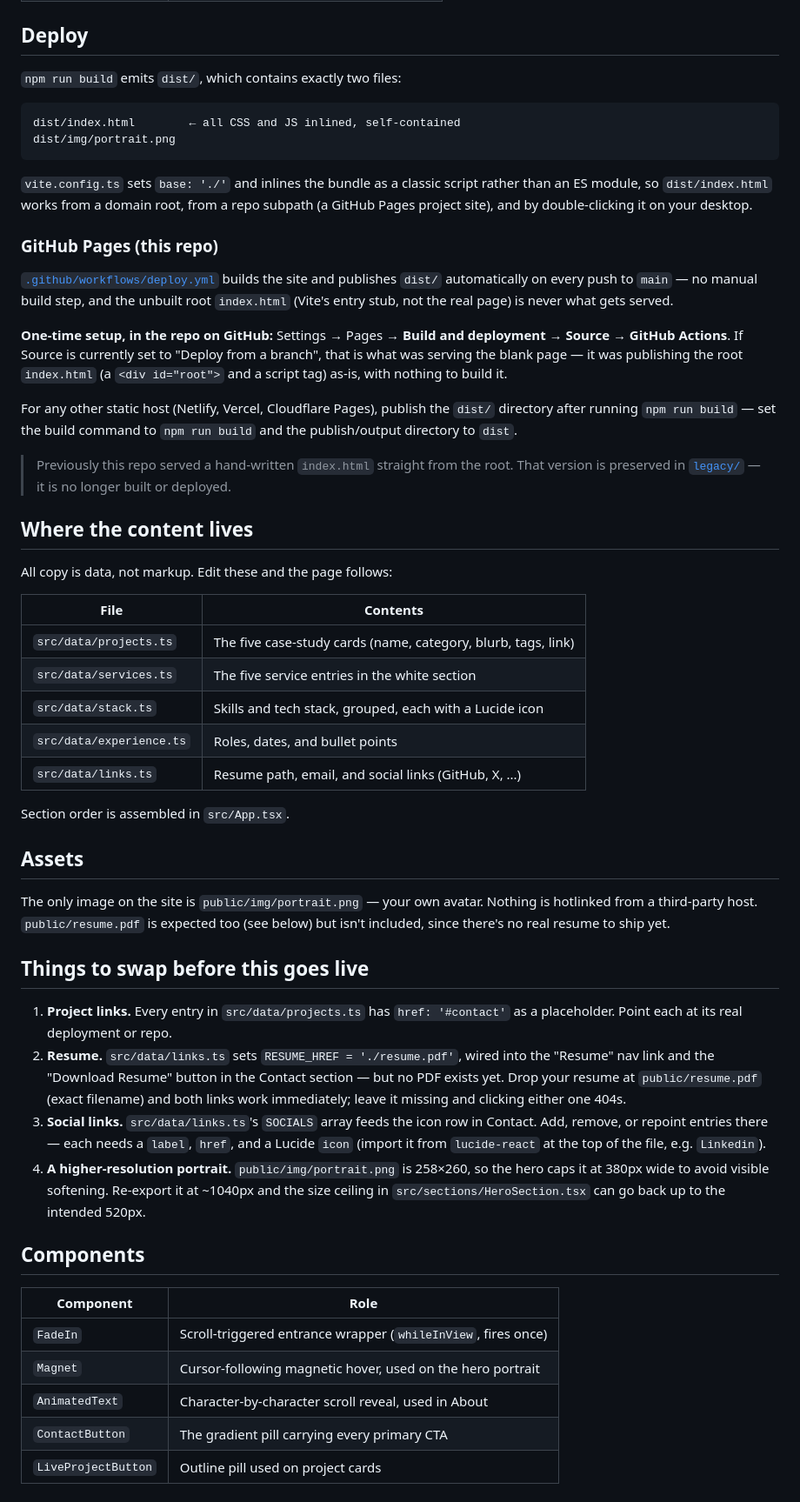
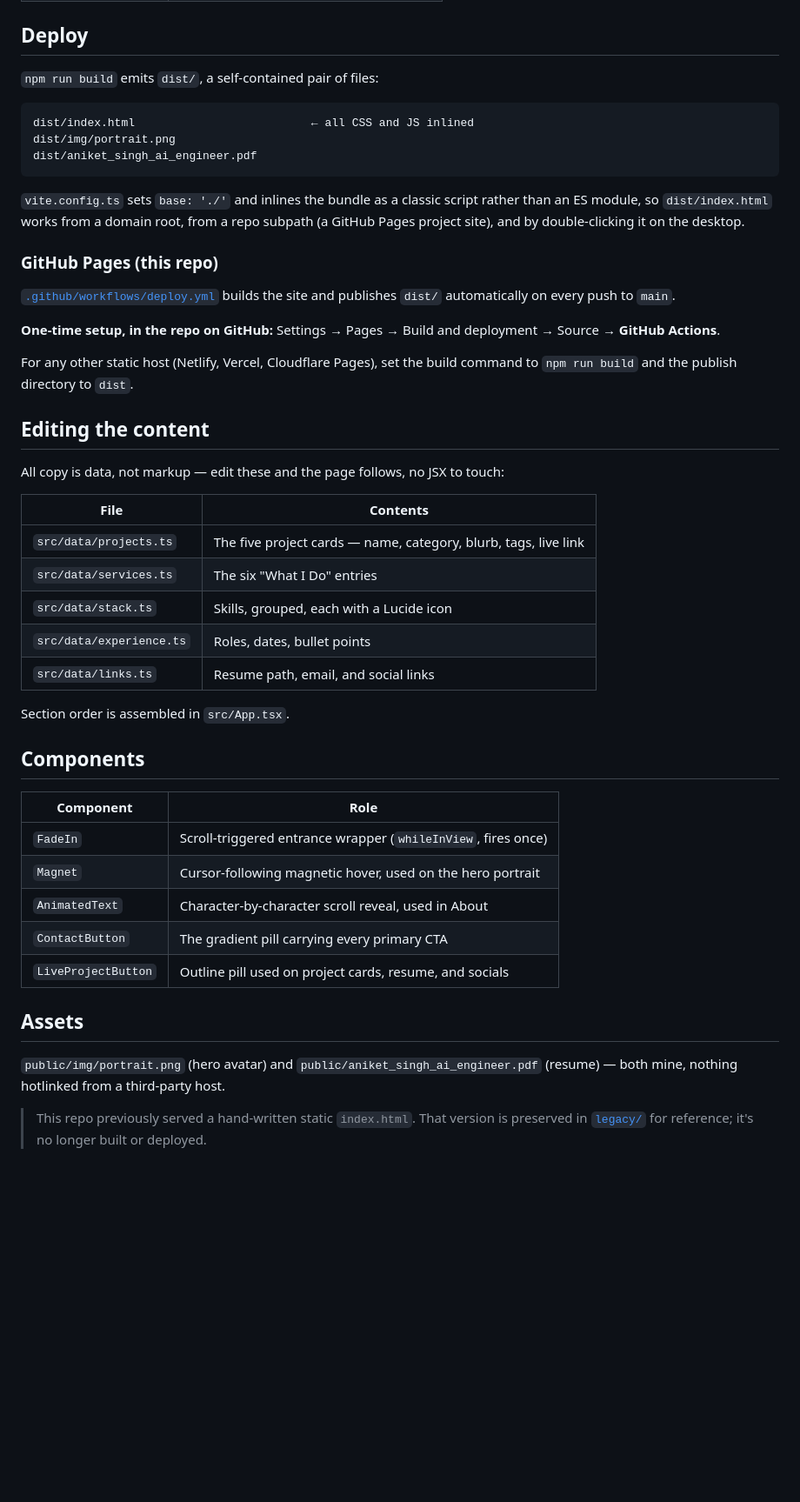
Before and after one commit to Aniketsingh12/AI-enginer-protfolio, a Markdown page: README.md, the part around one of its changes. Shown at 87% size. Drawn GitHub-style; blank space fills up the shorter version.

Commit message:
Rewrite README around the actual portfolio
Replaces the generic scaffold doc with one that describes this specific
site: the five real projects it showcases, what's in each section, and
where to edit content — rather than boilerplate framework instructions.

````diff
--- a/README.md
+++ b/README.md
@@ -33,69 +72,42 @@ npm run preview
 
 ## Deploy
 
-`npm run build` emits `dist/`, which contains exactly two files:
+`npm run build` emits `dist/`, a self-contained pair of files:
 
 ```
-dist/index.html        ← all CSS and JS inlined, self-contained
+dist/index.html                          ← all CSS and JS inlined
 dist/img/portrait.png
+dist/aniket_singh_ai_engineer.pdf
 ```
 
 `vite.config.ts` sets `base: './'` and inlines the bundle as a classic script rather than
 an ES module, so `dist/index.html` works from a domain root, from a repo subpath (a GitHub
-Pages project site), and by double-clicking it on your desktop.
+Pages project site), and by double-clicking it on the desktop.
 
 ### GitHub Pages (this repo)
 
 [`.github/workflows/deploy.yml`](.github/workflows/deploy.yml) builds the site and
-publishes `dist/` automatically on every push to `main` — no manual build step, and the
-unbuilt root `index.html` (Vite's entry stub, not the real page) is never what gets served.
+publishes `dist/` automatically on every push to `main`.
 
-**One-time setup, in the repo on GitHub:** Settings → Pages → **Build and deployment →
-Source → GitHub Actions**. If Source is currently set to "Deploy from a branch", that is
-what was serving the blank page — it was publishing the root `index.html` (a `<div
-id="root">` and a script tag) as-is, with nothing to build it.
+**One-time setup, in the repo on GitHub:** Settings → Pages → Build and deployment →
+Source → **GitHub Actions**.
 
-For any other static host (Netlify, Vercel, Cloudflare Pages), publish the `dist/`
-directory after running `npm run build` — set the build command to `npm run build` and the
-publish/output directory to `dist`.
+For any other static host (Netlify, Vercel, Cloudflare Pages), set the build command to
+`npm run build` and the publish directory to `dist`.
 
-> Previously this repo served a hand-written `index.html` straight from the root. That
-> version is preserved in [`legacy/`](legacy/) — it is no longer built or deployed.
+## Editing the content
 
-## Where the content lives
-
-All copy is data, not markup. Edit these and the page follows:
+All copy is data, not markup — edit these and the page follows, no JSX to touch:
 
 | File | Contents |
 |---|---|
-| `src/data/projects.ts` | The five case-study cards (name, category, blurb, tags, link) |
-| `src/data/services.ts` | The five service entries in the white section |
-| `src/data/stack.ts` | Skills and tech stack, grouped, each with a Lucide icon |
-| `src/data/experience.ts` | Roles, dates, and bullet points |
-| `src/data/links.ts` | Resume path, email, and social links (GitHub, X, ...) |
+| `src/data/projects.ts` | The five project cards — name, category, blurb, tags, live link |
+| `src/data/services.ts` | The six "What I Do" entries |
+| `src/data/stack.ts` | Skills, grouped, each with a Lucide icon |
+| `src/data/experience.ts` | Roles, dates, bullet points |
+| `src/data/links.ts` | Resume path, email, and social links |
 
 Section order is assembled in `src/App.tsx`.
-
-## Assets
-
-The only image on the site is `public/img/portrait.png` — your own avatar. Nothing is
-hotlinked from a third-party host. `public/resume.pdf` is expected too (see below) but
-isn't included, since there's no real resume to ship yet.
-
-## Things to swap before this goes live
-
-1. **Project links.** Every entry in `src/data/projects.ts` has `href: '#contact'` as a
-   placeholder. Point each at its real deployment or repo.
-2. **Resume.** `src/data/links.ts` sets `RESUME_HREF = './resume.pdf'`, wired into the
-   "Resume" nav link and the "Download Resume" button in the Contact section — but no PDF
-   exists yet. Drop your resume at `public/resume.pdf` (exact filename) and both links work
-   immediately; leave it missing and clicking either one 404s.
-3. **Social links.** `src/data/links.ts`'s `SOCIALS` array feeds the icon row in Contact.
-   Add, remove, or repoint entries there — each needs a `label`, `href`, and a Lucide `icon`
-   (import it from `lucide-react` at the top of the file, e.g. `Linkedin`).
-4. **A higher-resolution portrait.** `public/img/portrait.png` is 258×260, so the hero
-   caps it at 380px wide to avoid visible softening. Re-export it at ~1040px and the size
-   ceiling in `src/sections/HeroSection.tsx` can go back up to the intended 520px.
 
 ## Components
 
@@ -105,4 +117,12 @@ isn't included, since there's no real resume to ship yet.
 | `Magnet` | Cursor-following magnetic hover, used on the hero portrait |
 | `AnimatedText` | Character-by-character scroll reveal, used in About |
 | `ContactButton` | The gradient pill carrying every primary CTA |
-| `LiveProjectButton` | Outline pill used on project cards |
+| `LiveProjectButton` | Outline pill used on project cards, resume, and socials |
+
+## Assets
+
+`public/img/portrait.png` (hero avatar) and `public/aniket_singh_ai_engineer.pdf` (resume)
+— both mine, nothing hotlinked from a third-party host.
+
+> This repo previously served a hand-written static `index.html`. That version is
+> preserved in [`legacy/`](legacy/) for reference; it's no longer built or deployed.
````
Also changed, not shown: other parts of README.md (+44 -5 lines).
